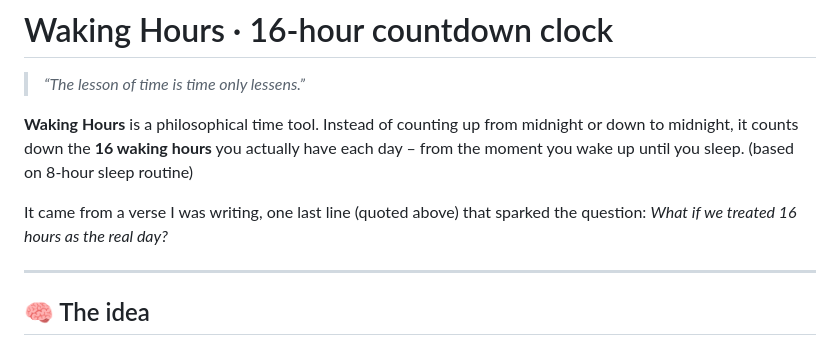
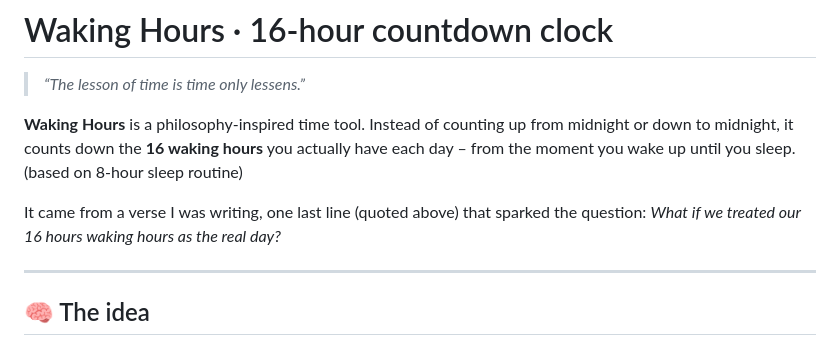
Before and after one commit to Trevon-Swift/Waking-Hours, a Markdown page: README.md, the part around one of its changes. Rendered like a GitHub page.

Commit message:
Revise README for improved clarity and consistency
Updated language for clarity and consistency in the README.

```diff
--- a/README.md
+++ b/README.md
@@ -2,10 +2,10 @@
 
 > *“The lesson of time is time only lessens.”*
 
-**Waking Hours** is a philosophical time tool. Instead of counting up from midnight or down to midnight, it counts down the **16 waking hours** you actually have each day – from the moment you wake up until you sleep. (based on 8-hour sleep routine)
+**Waking Hours** is a philosophy-inspired time tool. Instead of counting up from midnight or down to midnight, it counts down the **16 waking hours** you actually have each day – from the moment you wake up until you sleep. (based on 8-hour sleep routine)
 
 
-It came from a verse I was writing, one last line (quoted above) that sparked the question: *What if we treated 16 hours as the real day?*
+It came from a verse I was writing, one last line (quoted above) that sparked the question: *What if we treated our 16 hours waking hours as the real day?*
 
 ---
 
```
Also changed, not shown: other parts of README.md (+1 -1 lines).
